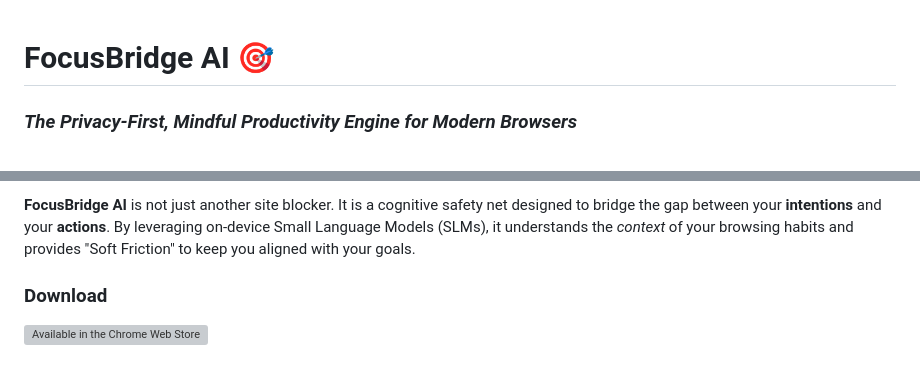
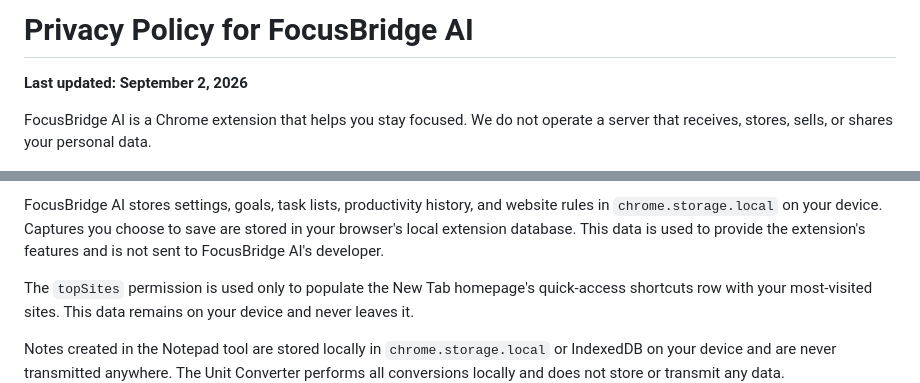
Before and after one commit to ivishalsinghofficial/FocusBridge-AI, a Markdown page: PRIVACY.md, 2 parts joined by grey strips. Drawn GitHub-style; blank space fills up the shorter version; grey boxes are pictures that could not be loaded.

```diff
--- a/PRIVACY.md
+++ b/PRIVACY.md
@@ -1,5 +1,6 @@
+# Privacy Policy for FocusBridge AI
 
-# FocusBridge AI 🎯
+**Last updated: September 2, 2026**
 
-### *The Privacy-First, Mindful Productivity Engine for Modern Browsers*
+FocusBridge AI is a Chrome extension that helps you stay focused. We do not operate a server that receives, stores, sells, or shares your personal data.
 
@@ -9,9 +8,7 @@
 
-**FocusBridge AI** is not just another site blocker. It is a cognitive safety net designed to bridge the gap between your **intentions** and your **actions**. By leveraging on-device Small Language Models (SLMs), it understands the *context* of your browsing habits and provides "Soft Friction" to keep you aligned with your goals.
+FocusBridge AI stores settings, goals, task lists, productivity history, and website rules in `chrome.storage.local` on your device. Captures you choose to save are stored in your browser's local extension database. This data is used to provide the extension's features and is not sent to FocusBridge AI's developer.
 
-### Download
+The `topSites` permission is used only to populate the New Tab homepage's quick-access shortcuts row with your most-visited sites. This data remains on your device and never leaves it.
 
-<a href="https://chromewebstore.google.com/search/FocusBridge%20AI%3A%20Smart%20Nudge%20for%20ADHD%20%26%20Deep%20Work">
-  <img src="https://developer.chrome.com/static/docs/webstore/branding/image/UV4C4ybeBTsZt43U4xis.png" alt="Available in the Chrome Web Store" height="60">
-</a>
+Notes created in the Notepad tool are stored locally in `chrome.storage.local` or IndexedDB on your device and are never transmitted anywhere. The Unit Converter performs all conversions locally and does not store or transmit any data.
 
```
Also changed, not shown: other parts of PRIVACY.md (+18 -52 lines).
